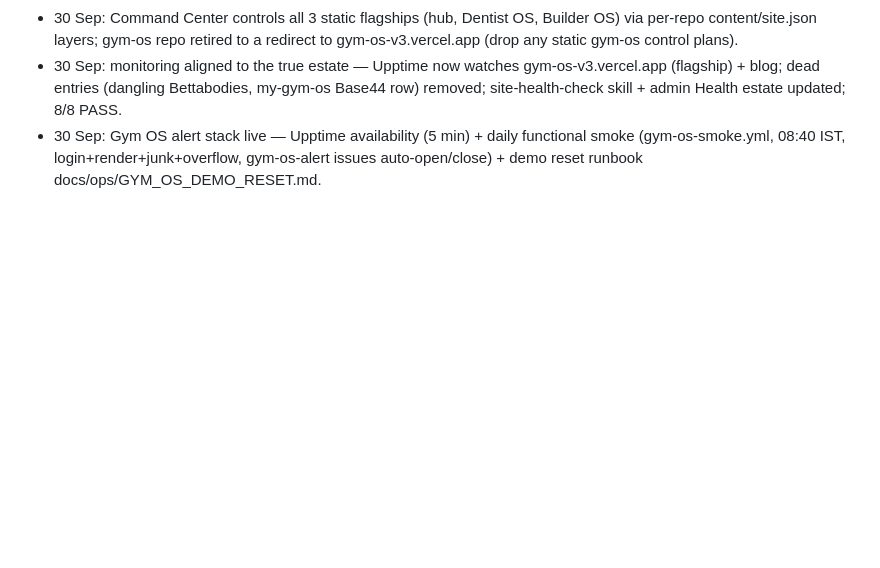
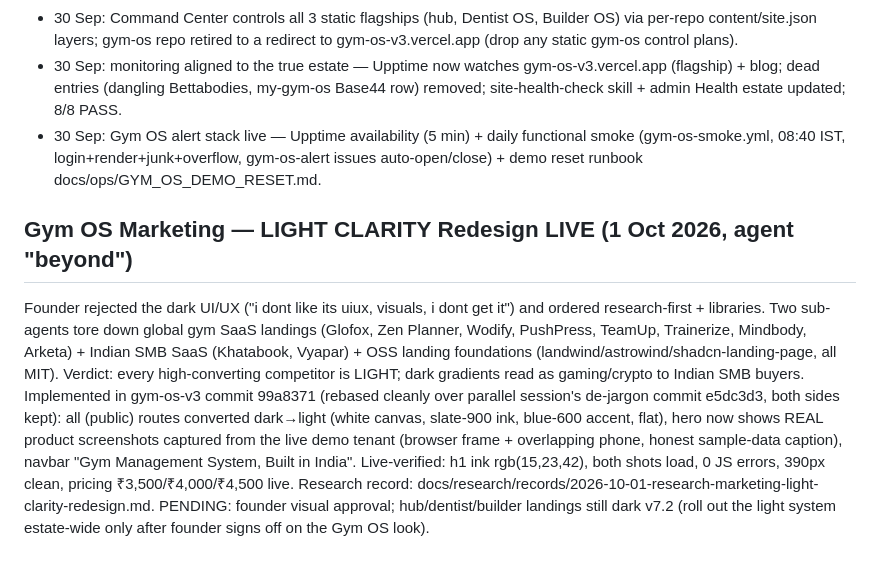
Before and after one commit to somilsharma2000/beyond-pixells, a Markdown page: docs/AGENT_BRAIN.md, the part around the change. Drawn GitHub-style; blank space fills up the shorter version.

Commit message:
docs: light clarity redesign research record + brain entry

```diff
--- a/docs/AGENT_BRAIN.md
+++ b/docs/AGENT_BRAIN.md
@@ -183,3 +183,6 @@ Any site adds 2 lines and gets the whole system:
 - 30 Sep: Command Center controls all 3 static flagships (hub, Dentist OS, Builder OS) via per-repo content/site.json layers; gym-os repo retired to a redirect to gym-os-v3.vercel.app (drop any static gym-os control plans).
 - 30 Sep: monitoring aligned to the true estate — Upptime now watches gym-os-v3.vercel.app (flagship) + blog; dead entries (dangling Bettabodies, my-gym-os Base44 row) removed; site-health-check skill + admin Health estate updated; 8/8 PASS.
 - 30 Sep: Gym OS alert stack live — Upptime availability (5 min) + daily functional smoke (gym-os-smoke.yml, 08:40 IST, login+render+junk+overflow, gym-os-alert issues auto-open/close) + demo reset runbook docs/ops/GYM_OS_DEMO_RESET.md.
+
+## Gym OS Marketing — LIGHT CLARITY Redesign LIVE (1 Oct 2026, agent "beyond")
+Founder rejected the dark UI/UX ("i dont like its uiux, visuals, i dont get it") and ordered research-first + libraries. Two sub-agents tore down global gym SaaS landings (Glofox, Zen Planner, Wodify, PushPress, TeamUp, Trainerize, Mindbody, Arketa) + Indian SMB SaaS (Khatabook, Vyapar) + OSS landing foundations (landwind/astrowind/shadcn-landing-page, all MIT). Verdict: every high-converting competitor is LIGHT; dark gradients read as gaming/crypto to Indian SMB buyers. Implemented in gym-os-v3 commit 99a8371 (rebased cleanly over parallel session's de-jargon commit e5dc3d3, both sides kept): all (public) routes converted dark→light (white canvas, slate-900 ink, blue-600 accent, flat), hero now shows REAL product screenshots captured from the live demo tenant (browser frame + overlapping phone, honest sample-data caption), navbar "Gym Management System, Built in India". Live-verified: h1 ink rgb(15,23,42), both shots load, 0 JS errors, 390px clean, pricing ₹3,500/₹4,000/₹4,500 live. Research record: docs/research/records/2026-10-01-research-marketing-light-clarity-redesign.md. PENDING: founder visual approval; hub/dentist/builder landings still dark v7.2 (roll out the light system estate-wide only after founder signs off on the Gym OS look).
```
Also changed, not shown: 1 other file.
